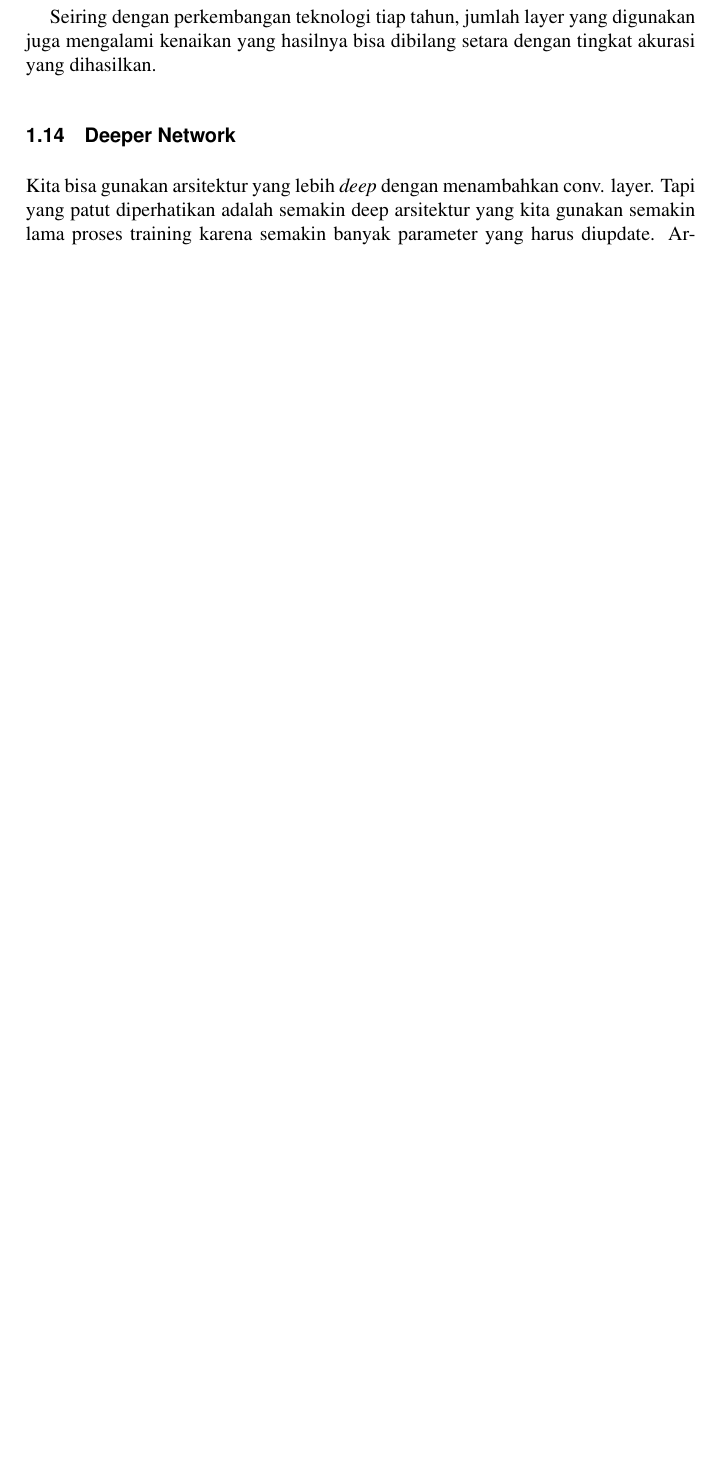
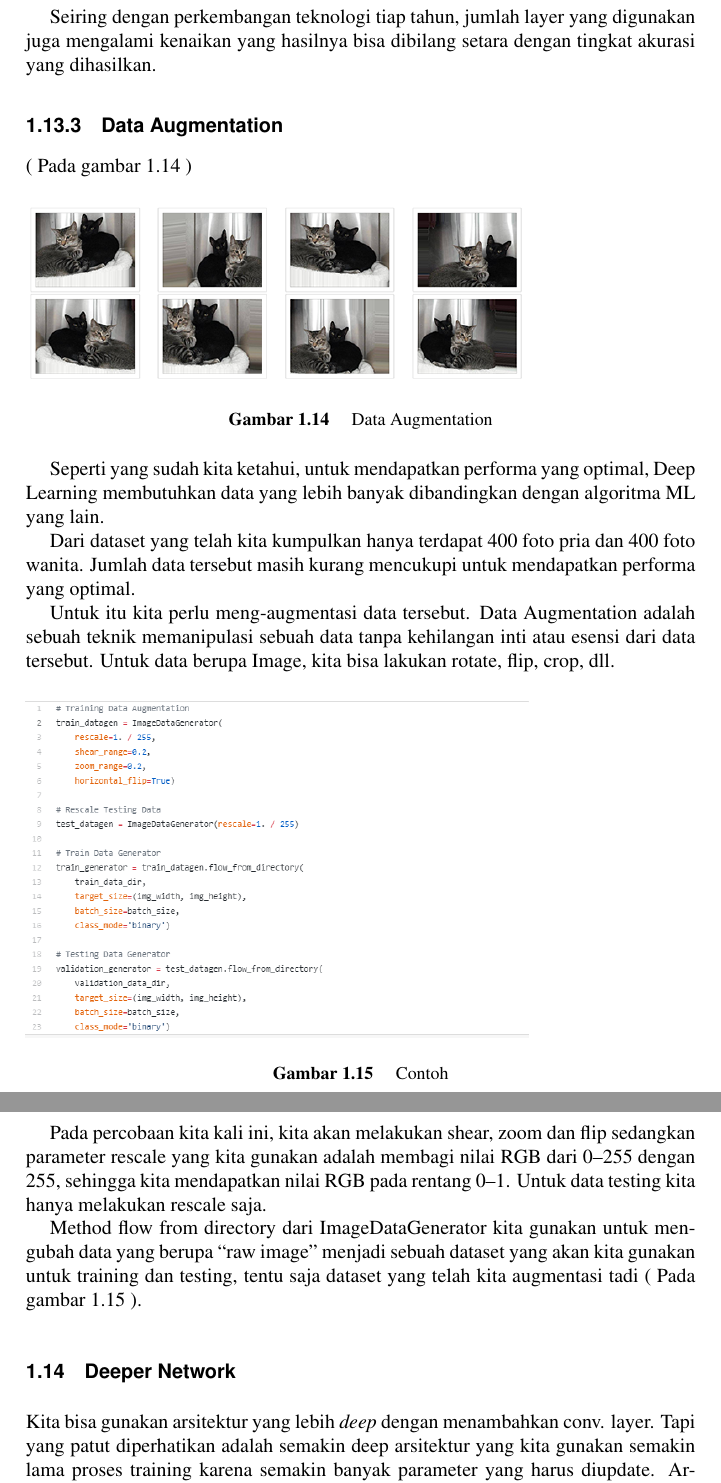
Before and after one commit to BukuInformatika/DeepLearningComputerVision, a LaTeX thesis (main.tex, which reads chapters/introduction.tex): part of page 44 of 54 before the commit and two parts of pages 44 and 45 of 56 after it, the two joined at a grey line, cut so that both start at the same text, the shorter picture padded with empty space. Compiled offline with pdfLaTeX.

Commit message:
menambah materi

```diff
--- a/chapters/introduction.tex
+++ b/chapters/introduction.tex
@@ -261,6 +261,30 @@ Sebenarnya ImageNet challenge ini sudah dimulai sejak 2010, saya kurang paham al
 
 Seiring dengan perkembangan teknologi tiap tahun, jumlah layer yang digunakan juga mengalami kenaikan yang hasilnya bisa dibilang setara dengan tingkat akurasi yang dihasilkan.
 
+\subsection{Data Augmentation}
+( Pada gambar \ref {Augmentation} )
+\begin{figure}[!htp]
+	\includegraphics[width=0.75\textwidth]{figures/Augmentation.PNG}
+	\caption{Data Augmentation}
+	\label{Augmentation}
+\end{figure}
+
+Seperti yang sudah kita ketahui, untuk mendapatkan performa yang optimal, Deep Learning membutuhkan data yang lebih banyak dibandingkan dengan algoritma ML yang lain.
+
+Dari dataset yang telah kita kumpulkan hanya terdapat 400 foto pria dan 400 foto wanita. Jumlah data tersebut masih kurang mencukupi untuk mendapatkan performa yang optimal.
+
+Untuk itu kita perlu meng-augmentasi data tersebut. Data Augmentation adalah sebuah teknik memanipulasi sebuah data tanpa kehilangan inti atau esensi dari data tersebut. Untuk data berupa Image, kita bisa lakukan rotate, flip, crop, dll.
+
+\begin{figure}[!htp]
+	\includegraphics[width=0.75\textwidth]{figures/Contoh.PNG}
+	\caption{Contoh}
+	\label{Contoh}
+\end{figure}
+
+Pada percobaan kita kali ini, kita akan melakukan shear, zoom dan flip sedangkan parameter rescale yang kita gunakan adalah membagi nilai RGB dari 0–255 dengan 255, sehingga kita mendapatkan nilai RGB pada rentang 0–1. Untuk data testing kita hanya melakukan rescale saja.
+
+Method flow from directory dari ImageDataGenerator kita gunakan untuk mengubah data yang berupa “raw image” menjadi sebuah dataset yang akan kita gunakan untuk training dan testing, tentu saja dataset yang telah kita augmentasi tadi  ( Pada gambar \ref{Contoh} ).
+
 \section{Deeper Network}
 Kita bisa gunakan arsitektur yang lebih \textit{deep} dengan menambahkan conv. layer. Tapi yang patut diperhatikan adalah semakin deep arsitektur yang kita gunakan semakin lama proses training karena semakin banyak parameter yang harus diupdate. Arsitektur yang seperti ini juga rawan terjadi overfitting.
 
```
Also changed, not shown: figures/Augmentation.png (added), figures/Contoh.PNG (added), main.pdf.
